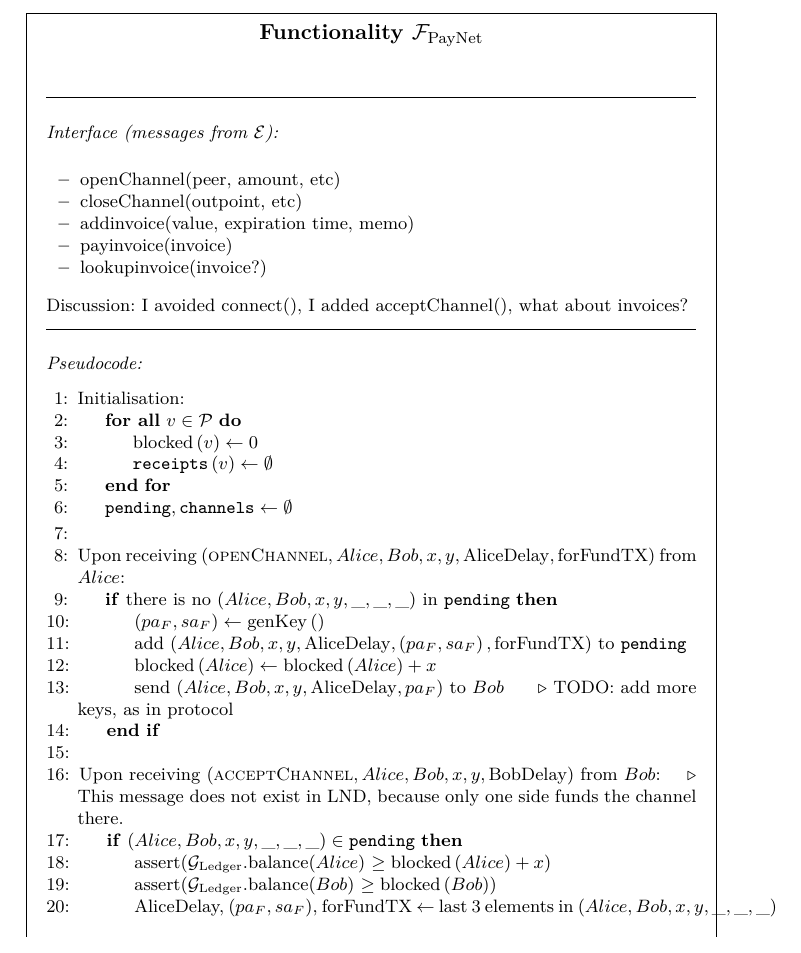
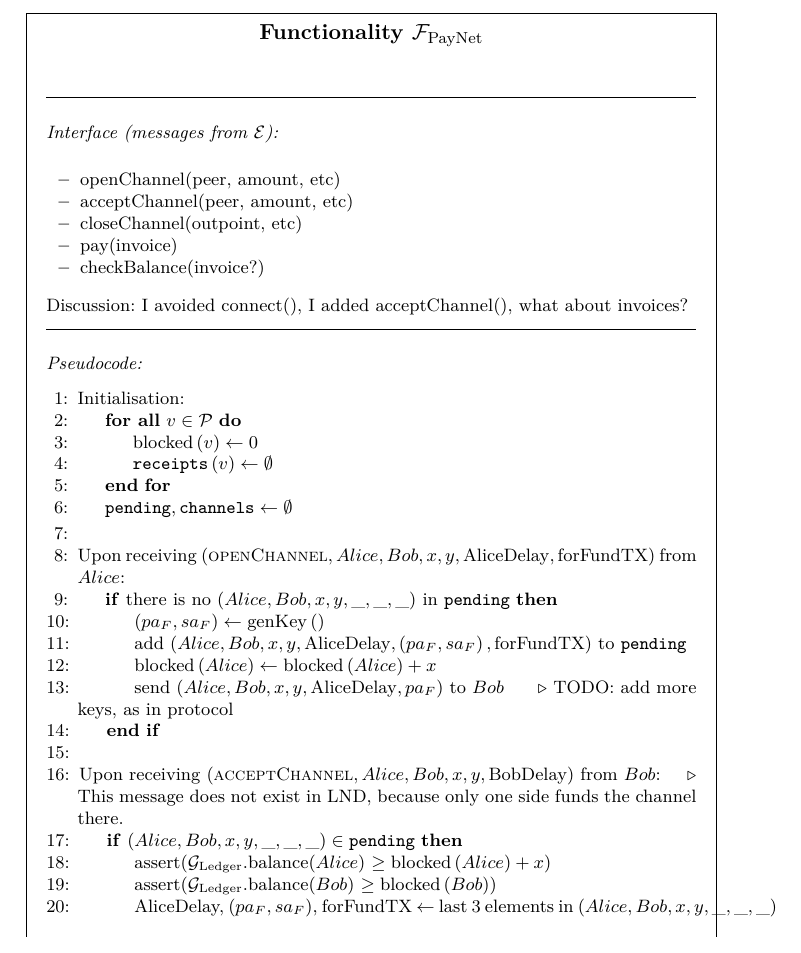
Before and after one commit to OrfeasLitos/PaymentChannels, a LaTeX paper (src/paymentChannels.tex, which reads src/payfunc.tex): part of page 24 of 27, cut so that both start at the same text. Compiled offline with pdfLaTeX.

Commit message:
Remove invoicing, add acceptChannel to interface

```diff
--- a/src/payfunc.tex
+++ b/src/payfunc.tex
@@ -3,10 +3,10 @@
   \funcsection{Interface (messages from $\mathcal{E}$)}
     \begin{itemize}
       \item openChannel(peer, amount, etc)
+      \item acceptChannel(peer, amount, etc)
       \item closeChannel(outpoint, etc)
-      \item addinvoice(value, expiration time, memo)
-      \item payinvoice(invoice)
-      \item lookupinvoice(invoice?)
+      \item pay(invoice)
+      \item checkBalance(invoice?)
     \end{itemize}
     Discussion: I avoided connect(), I added acceptChannel(), what about
     invoices?
```
